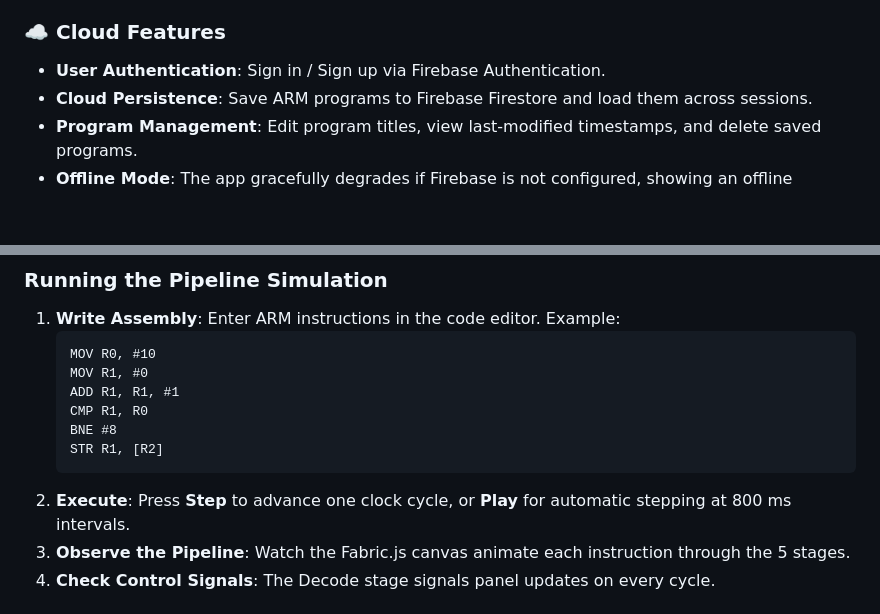
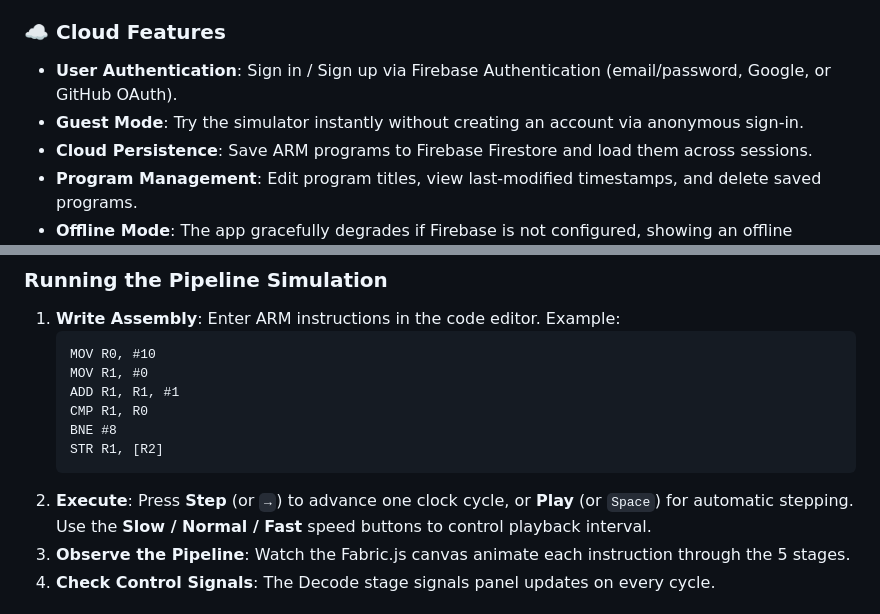
Before and after one commit to SardarZiyatkhanov/ARM-Microarchitecture-Visualizer, a Markdown page: README.md, 2 parts joined by grey strips. Drawn GitHub-style; blank space fills up the shorter version.

````diff
--- a/README.md
+++ b/README.md
@@ -32,7 +32,8 @@ Developed as a **Senior Design Project (SDP)** at **ADA University**, this tool
 - **Modern Responsive Design**: Glassmorphism-inspired dark UI with smooth hover effects and micro-animations.
 
 ### ☁️ Cloud Features
-- **User Authentication**: Sign in / Sign up via Firebase Authentication.
+- **User Authentication**: Sign in / Sign up via Firebase Authentication (email/password, Google, or GitHub OAuth).
+- **Guest Mode**: Try the simulator instantly without creating an account via anonymous sign-in.
 - **Cloud Persistence**: Save ARM programs to Firebase Firestore and load them across sessions.
 - **Program Management**: Edit program titles, view last-modified timestamps, and delete saved programs.
 - **Offline Mode**: The app gracefully degrades if Firebase is not configured, showing an offline warning banner.
@@ -146,7 +147,7 @@ ARM-Microarchitecture-Visualizer/
    BNE #8
    STR R1, [R2]
    ```
-2. **Execute**: Press **Step** to advance one clock cycle, or **Play** for automatic stepping at 800 ms intervals.
+2. **Execute**: Press **Step** (or `→`) to advance one clock cycle, or **Play** (or `Space`) for automatic stepping. Use the **Slow / Normal / Fast** speed buttons to control playback interval.
 3. **Observe the Pipeline**: Watch the Fabric.js canvas animate each instruction through the 5 stages.
 4. **Check Control Signals**: The Decode stage signals panel updates on every cycle.
 
````
Also changed, not shown: other parts of README.md (+42 -0 lines).
